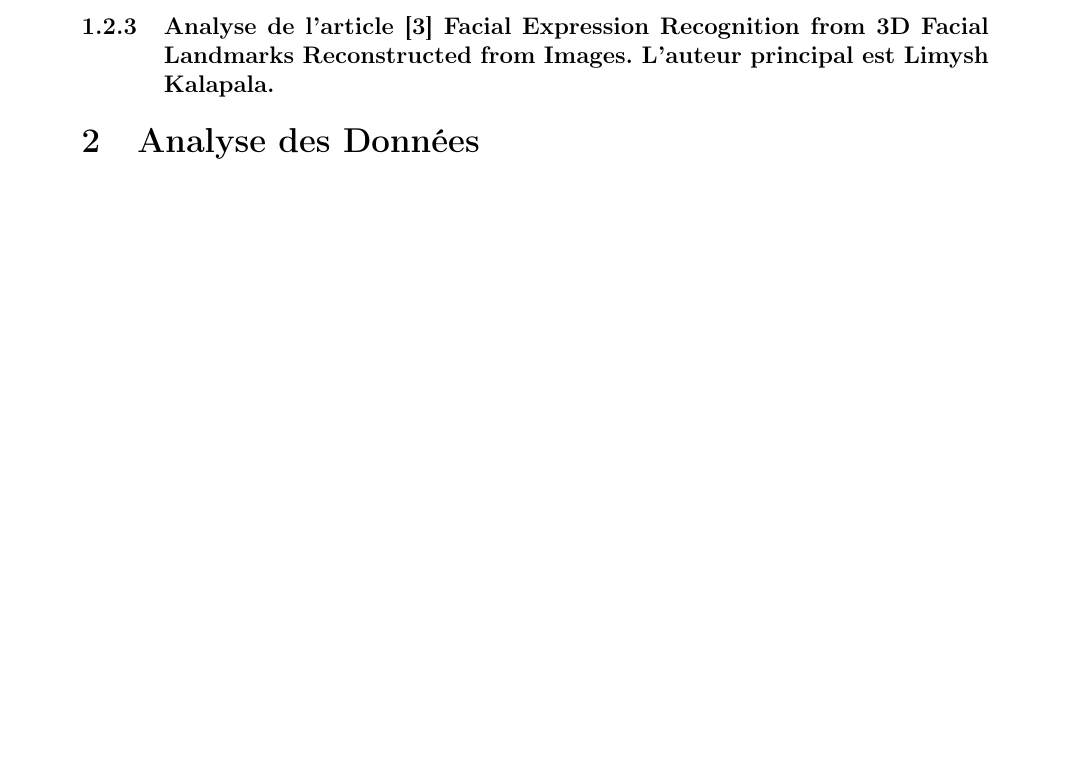
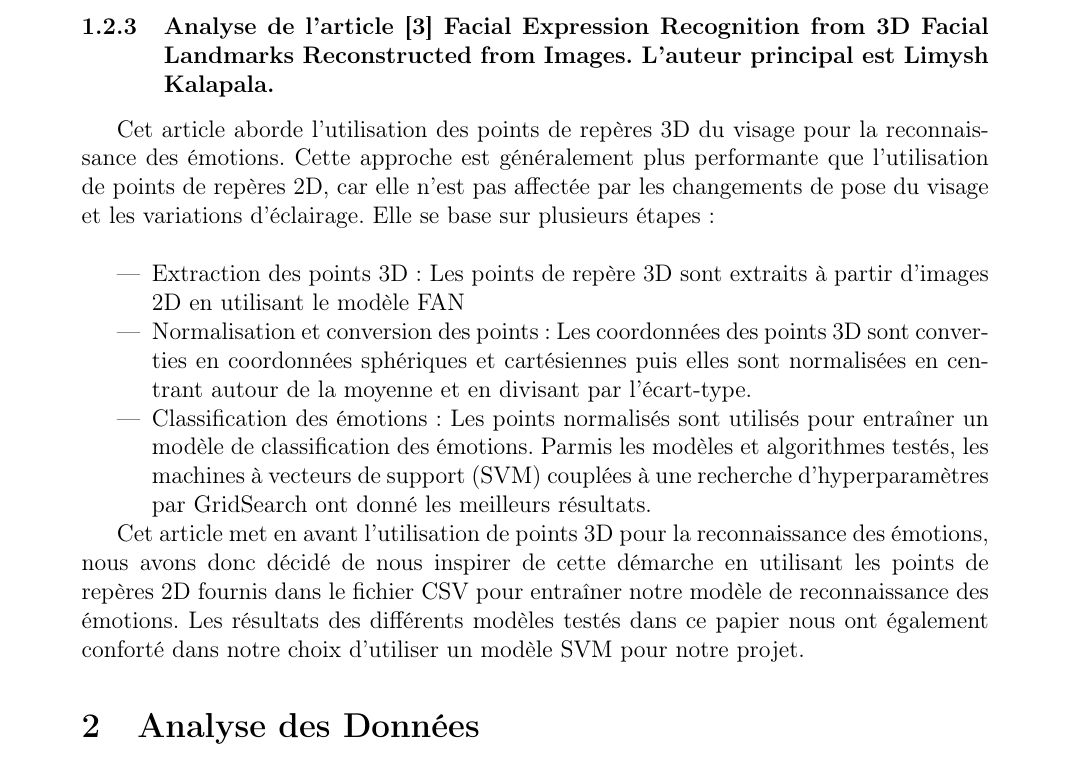
Before and after one commit to TARGAZ/MLChallenge, a LaTeX document (TAROT_MONNIER_POINGT_PLANCHENAULT.tex): part of page 5 of 10 before the commit and part of page 5 of 9 after it, cut so that both start at the same text, the shorter picture padded with empty space. Compiled offline with pdfLaTeX.

Commit message:
Add third article analysis

```diff
--- a/TAROT_MONNIER_POINGT_PLANCHENAULT.tex
+++ b/TAROT_MONNIER_POINGT_PLANCHENAULT.tex
@@ -126,6 +126,22 @@ pour s’adapter aux variations individuelles, comme les biais liés à l'identi
 
 \subsubsection{Analyse de l'article \cite{kalapalaFacialExpressionRecognition2020} Facial Expression Recognition from 3D Facial  Landmarks Reconstructed from Images. L'auteur principal est Limysh Kalapala.}
 
+Cet article aborde l'utilisation des points de repères 3D du visage pour la reconnaissance des émotions.
+Cette approche est généralement plus performante que l'utilisation de points de repères 2D, car elle n'est pas
+affectée par les changements de pose du visage et les variations d'éclairage. Elle se base sur plusieurs étapes :\\
+\begin{itemize}
+    \item Extraction des points 3D : Les points de repère 3D sont extraits à partir d'images 2D en utilisant le modèle FAN
+    \item Normalisation et conversion des points : Les coordonnées des points 3D sont converties en coordonnées sphériques et cartésiennes
+          puis elles sont normalisées en centrant autour de la moyenne et en divisant par l'écart-type.
+    \item Classification des émotions : Les points normalisés sont utilisés pour entraîner un modèle de classification des émotions. Parmis
+          les modèles et algorithmes testés, les machines à vecteurs de support (SVM) couplées à une recherche d'hyperparamètres par GridSearch
+          ont donné les meilleurs résultats.
+\end{itemize}
+
+Cet article met en avant l'utilisation de points 3D pour la reconnaissance des émotions, nous avons donc décidé de nous inspirer de cette démarche en utilisant
+les points de repères 2D fournis dans le fichier CSV pour entraîner notre modèle de reconnaissance des émotions. Les résultats des différents modèles testés dans
+ce papier nous ont également conforté dans notre choix d'utiliser un modèle SVM pour notre projet.
+
 \section{Analyse des Données}
 \subsection{Description des Données}
 
```
Also changed, not shown: TAROT_MONNIER_POINGT_PLANCHENAULT.pdf, TAROT_MONNIER_POINGT_PLANCHENAULT.tex (16 more changed lines), 2 other files.
